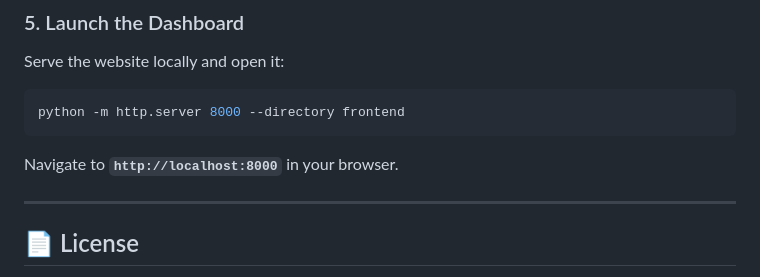
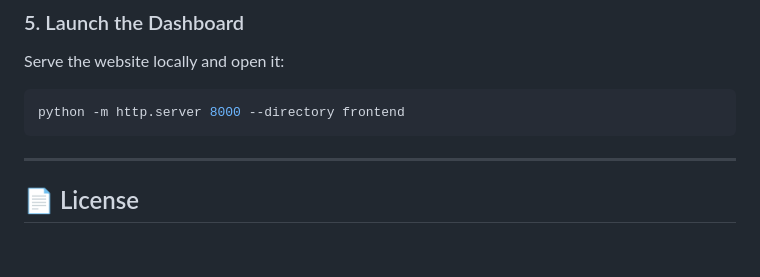
Before and after one commit to Shreya71703/BlogBoard-AI-Blog-Generator, a Markdown page: README.md, the part around the change. Rendered like a GitHub page; blank space fills up the shorter version.

Commit message:
Remove localhost navigation instruction from README
Remove navigation instruction for local server.

````diff
--- a/README.md
+++ b/README.md
@@ -115,7 +115,6 @@ Serve the website locally and open it:
 ```bash
 python -m http.server 8000 --directory frontend
 ```
-Navigate to **`http://localhost:8000`** in your browser.
 
 ---
 
````
